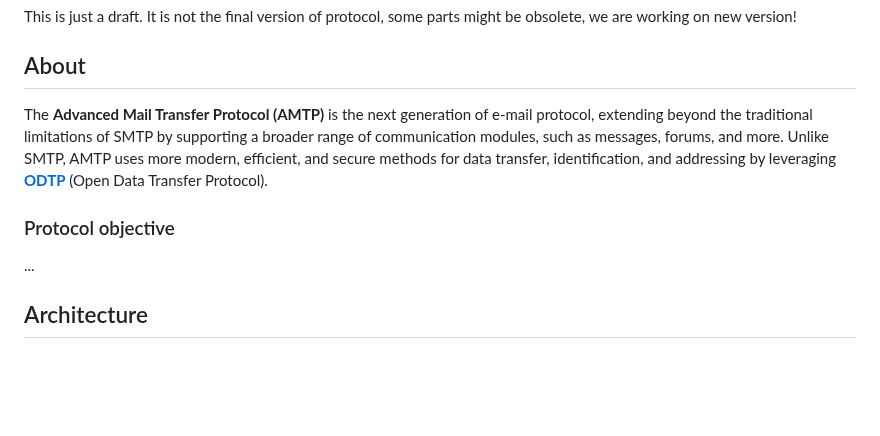
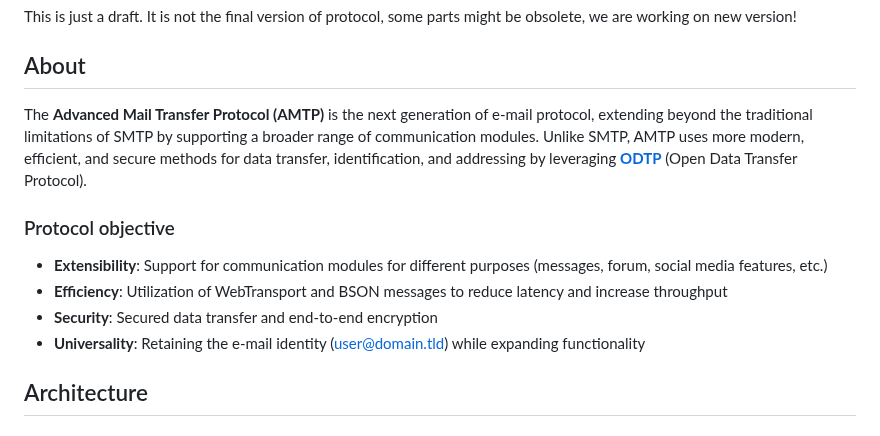
Before and after one commit to libersoft-org/yellow-documentation, a Markdown page: AMTP.md, the part around the change. GitHub-like rendering; blank space fills up the shorter version.

```diff
--- a/AMTP.md
+++ b/AMTP.md
@@ -19,11 +19,14 @@ This is just a draft. It is not the final version of protocol, some parts might
 
 ## About
 
-The **Advanced Mail Transfer Protocol (AMTP)** is the next generation of e-mail protocol, extending beyond the traditional limitations of SMTP by supporting a broader range of communication modules, such as messages, forums, and more. Unlike SMTP, AMTP uses more modern, efficient, and secure methods for data transfer, identification, and addressing by leveraging [**ODTP**](./ODTP.md) (Open Data Transfer Protocol).
+The **Advanced Mail Transfer Protocol (AMTP)** is the next generation of e-mail protocol, extending beyond the traditional limitations of SMTP by supporting a broader range of communication modules. Unlike SMTP, AMTP uses more modern, efficient, and secure methods for data transfer, identification, and addressing by leveraging [**ODTP**](./ODTP.md) (Open Data Transfer Protocol).
 
 ### Protocol objective
 
-...
+- **Extensibility**: Support for communication modules for different purposes (messages, forum, social media features, etc.)
+- **Efficiency**: Utilization of WebTransport and BSON messages to reduce latency and increase throughput
+- **Security**: Secured data transfer and end-to-end encryption
+- **Universality**: Retaining the e-mail identity (user@domain.tld) while expanding functionality
 
 ## Architecture
 
```
